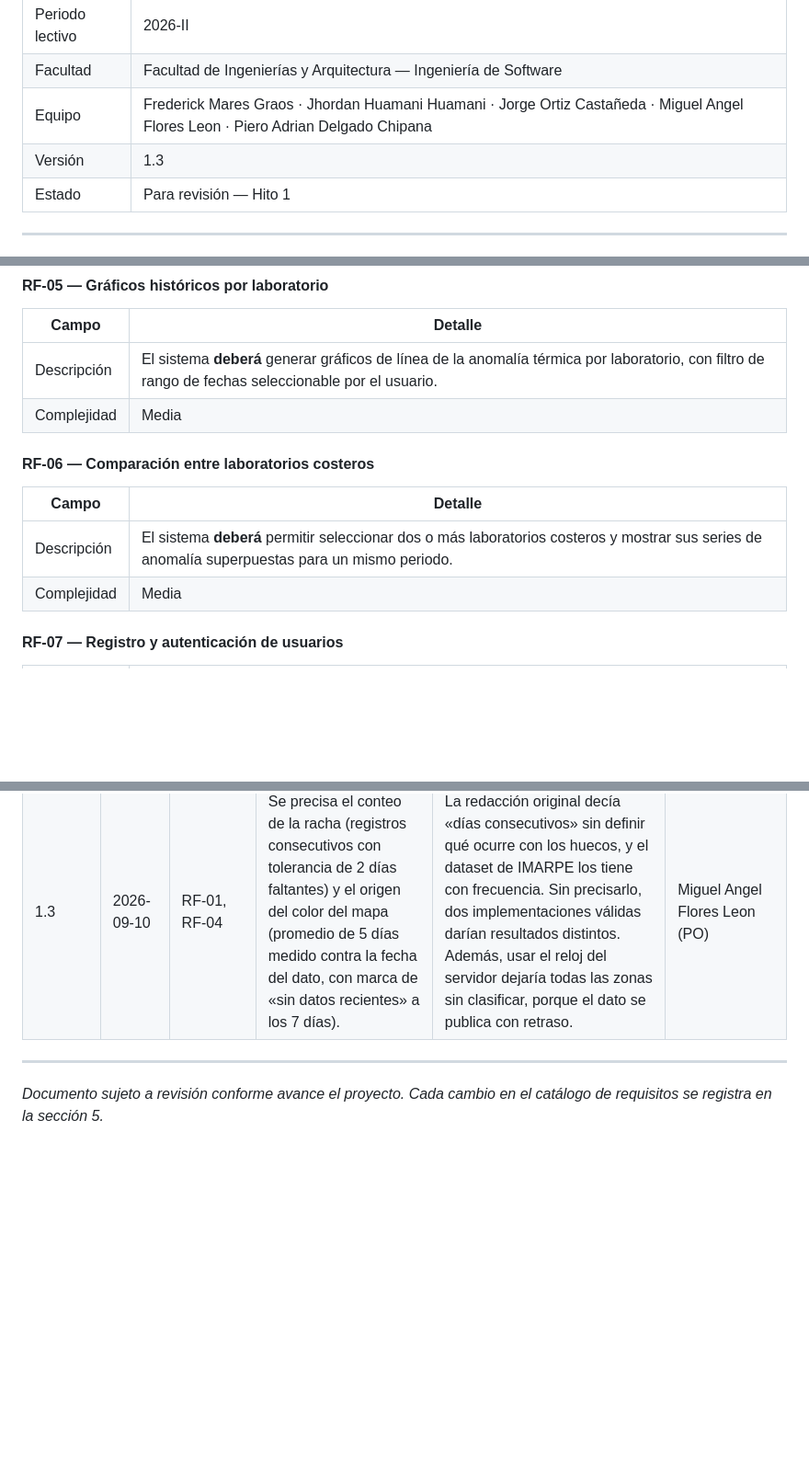
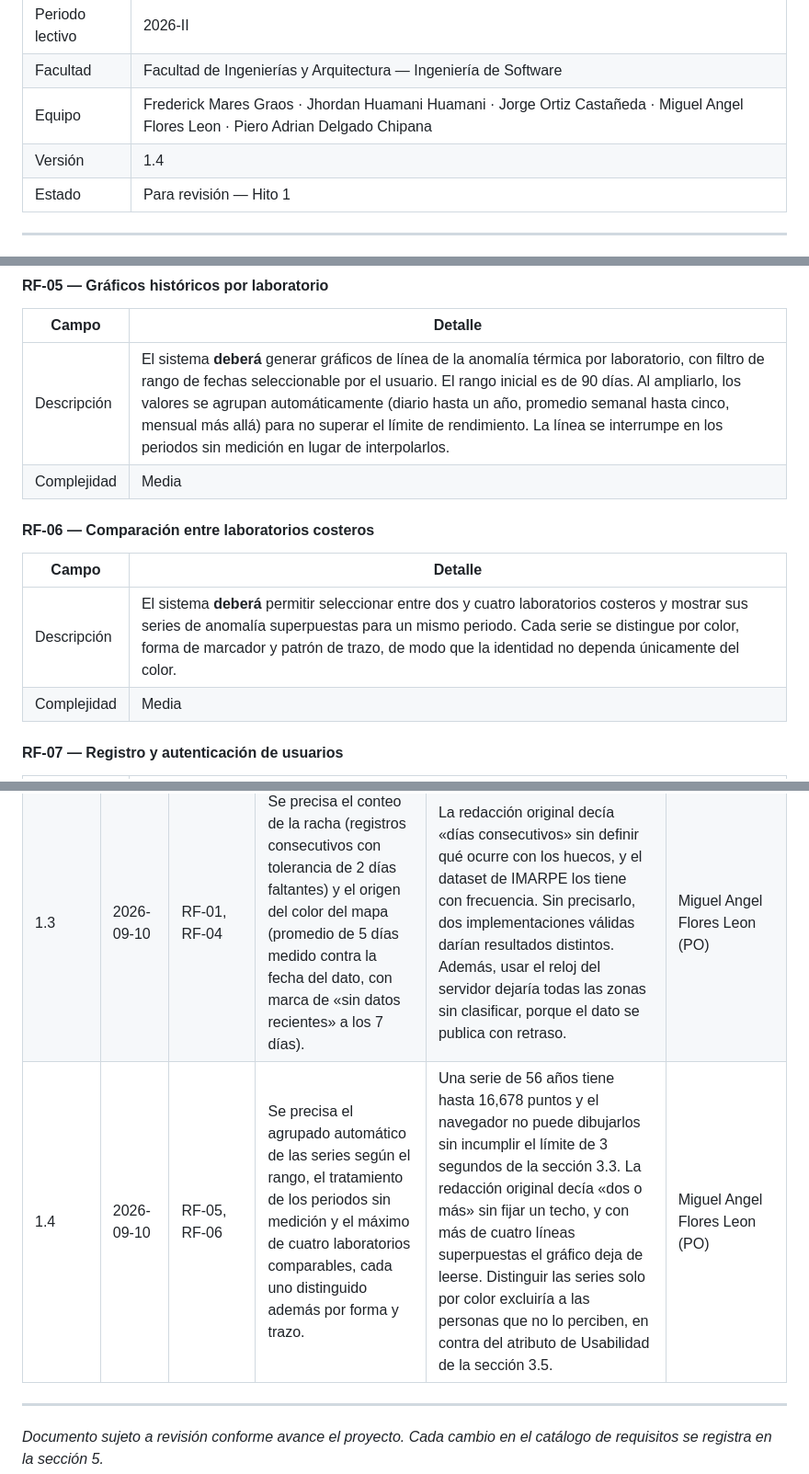
Before and after one commit to Miguel777-rgb/Proyecto_Calidad_de_Software, a Markdown page: docs/requisitos.md, 3 parts joined by grey strips. Shown at 92% size. GitHub-like rendering; blank space fills up the shorter version.

```diff
--- a/docs/requisitos.md
+++ b/docs/requisitos.md
@@ -10,7 +10,7 @@
 | Periodo lectivo | 2026-II |
 | Facultad | Facultad de Ingenierías y Arquitectura — Ingeniería de Software |
 | Equipo | Frederick Mares Graos · Jhordan Huamani Huamani · Jorge Ortiz Castañeda · Miguel Angel Flores Leon · Piero Adrian Delgado Chipana |
-| Versión | 1.3 |
+| Versión | 1.4 |
 | Estado | Para revisión — Hito 1 |
 
 ---
@@ -138,13 +138,13 @@ OLA es un sistema nuevo e independiente. No reemplaza ni se integra formalmente
 #### RF-05 — Gráficos históricos por laboratorio
 | Campo | Detalle |
 |---|---|
-| Descripción | El sistema **deberá** generar gráficos de línea de la anomalía térmica por laboratorio, con filtro de rango de fechas seleccionable por el usuario. |
+| Descripción | El sistema **deberá** generar gráficos de línea de la anomalía térmica por laboratorio, con filtro de rango de fechas seleccionable por el usuario. El rango inicial es de 90 días. Al ampliarlo, los valores se agrupan automáticamente (diario hasta un año, promedio semanal hasta cinco, mensual más allá) para no superar el límite de rendimiento. La línea se interrumpe en los periodos sin medición en lugar de interpolarlos. |
 | Complejidad | Media |
 
 #### RF-06 — Comparación entre laboratorios costeros
 | Campo | Detalle |
 |---|---|
-| Descripción | El sistema **deberá** permitir seleccionar dos o más laboratorios costeros y mostrar sus series de anomalía superpuestas para un mismo periodo. |
+| Descripción | El sistema **deberá** permitir seleccionar entre dos y cuatro laboratorios costeros y mostrar sus series de anomalía superpuestas para un mismo periodo. Cada serie se distingue por color, forma de marcador y patrón de trazo, de modo que la identidad no dependa únicamente del color. |
 | Complejidad | Media |
 
 #### RF-07 — Registro y autenticación de usuarios
@@ -234,6 +234,7 @@ Todos los requisitos pasan por revisión de pruebas (unitarias e integración) d
 | 1.1 | 2026-09-10 | — | Se incorpora esta sección de control de versiones. | El cierre de la v1.0 la exigía explícitamente y era necesaria antes de registrar cualquier cambio de alcance. | Miguel Angel Flores Leon (PO) |
 | 1.2 | 2026-09-10 | RF-08 | Se elimina la importación programada. El requisito queda limitado a la carga manual por el administrador. | El sistema depende de un dataset que IMARPE publica sin una frecuencia garantizada, por lo que una tarea automática añadiría un planificador y su infraestructura sin aportar valor demostrable dentro del alcance del curso. Se precisa además el comportamiento ante filas inválidas y reimportaciones, que la versión anterior no definía. | Miguel Angel Flores Leon (PO) |
 | 1.3 | 2026-09-10 | RF-01, RF-04 | Se precisa el conteo de la racha (registros consecutivos con tolerancia de 2 días faltantes) y el origen del color del mapa (promedio de 5 días medido contra la fecha del dato, con marca de «sin datos recientes» a los 7 días). | La redacción original decía «días consecutivos» sin definir qué ocurre con los huecos, y el dataset de IMARPE los tiene con frecuencia. Sin precisarlo, dos implementaciones válidas darían resultados distintos. Además, usar el reloj del servidor dejaría todas las zonas sin clasificar, porque el dato se publica con retraso. | Miguel Angel Flores Leon (PO) |
+| 1.4 | 2026-09-10 | RF-05, RF-06 | Se precisa el agrupado automático de las series según el rango, el tratamiento de los periodos sin medición y el máximo de cuatro laboratorios comparables, cada uno distinguido además por forma y trazo. | Una serie de 56 años tiene hasta 16,678 puntos y el navegador no puede dibujarlos sin incumplir el límite de 3 segundos de la sección 3.3. La redacción original decía «dos o más» sin fijar un techo, y con más de cuatro líneas superpuestas el gráfico deja de leerse. Distinguir las series solo por color excluiría a las personas que no lo perciben, en contra del atributo de Usabilidad de la sección 3.5. | Miguel Angel Flores Leon (PO) |
 
 ---
 
```
Also changed, not shown: README.md (+1 -1 lines), frontend/README.md (+27 -0 lines).
